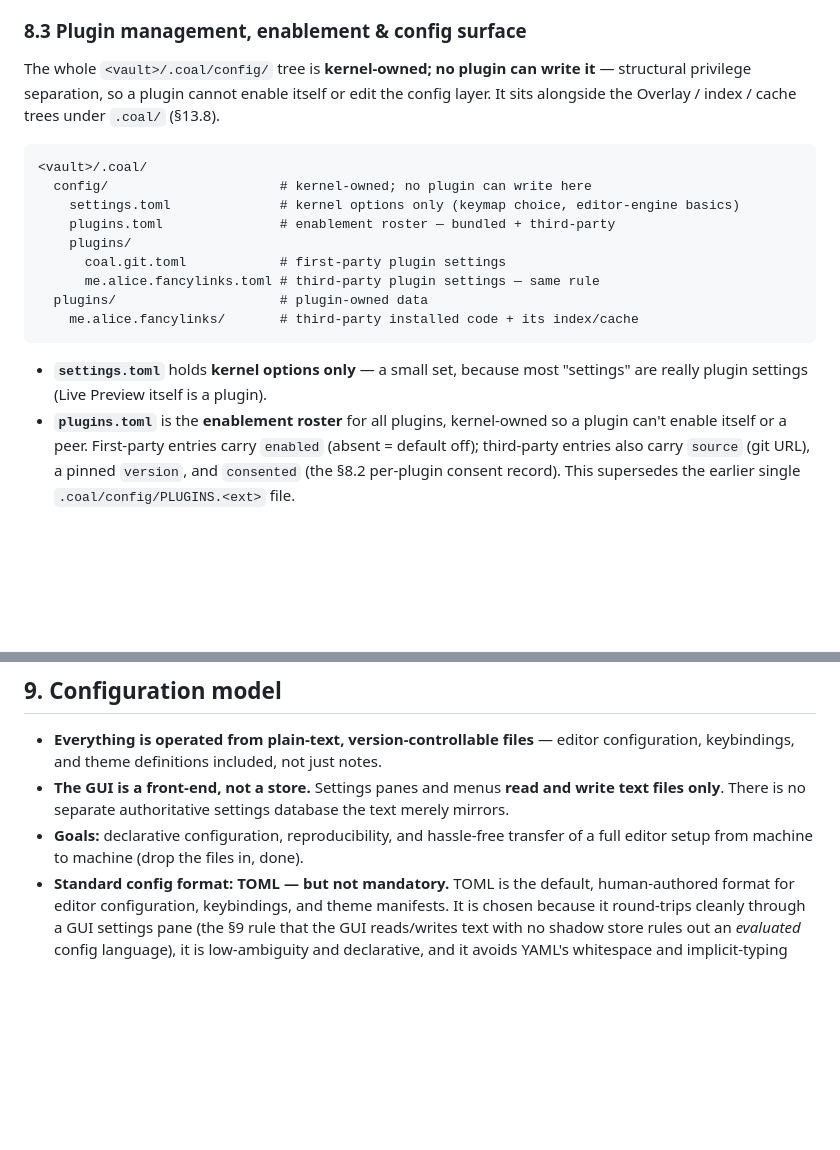
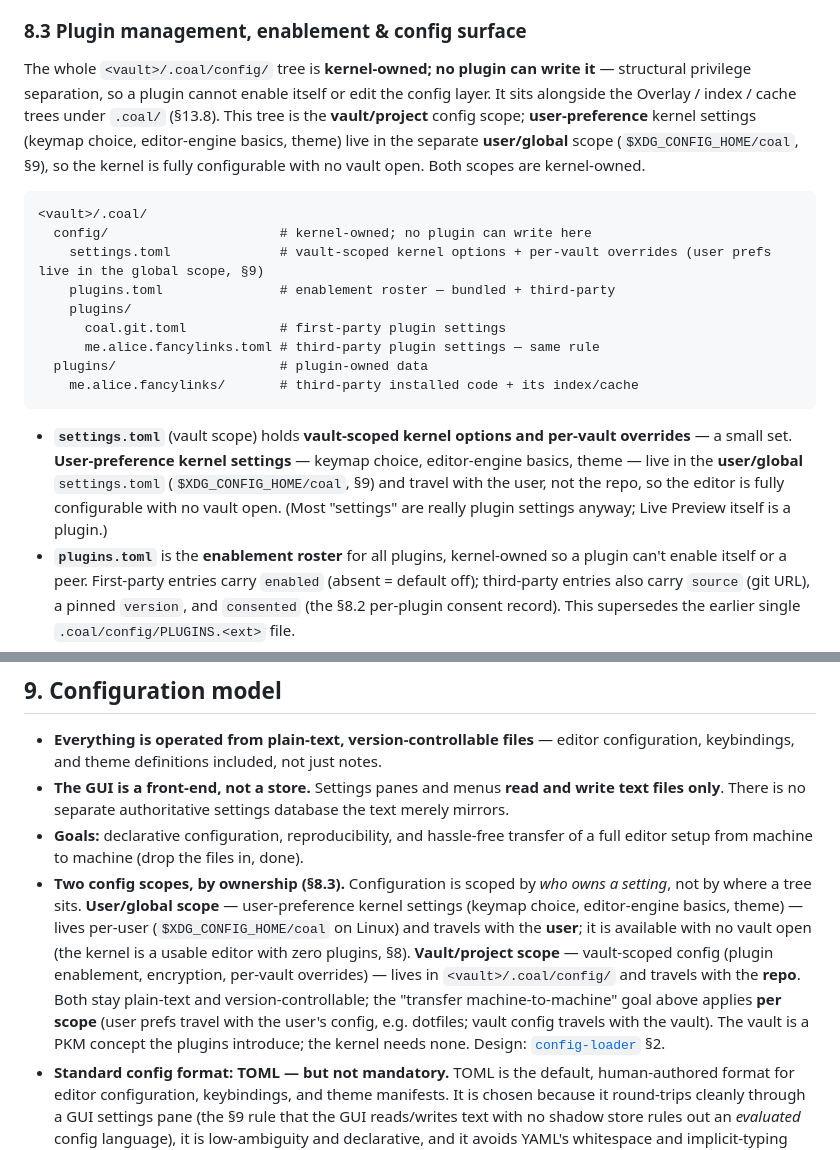
Before and after one commit to gatherer1311/coal, a Markdown page: SPEC.md, 2 parts joined by grey strips. Drawn GitHub-style; blank space fills up the shorter version.

Commit message:
Design the config loader (kernel build-sequence step 3)
Third kernel build-sequence slice: the config loader + the kernel's global (user) config layer.

Design decisions (session):
- Two-scope-by-ownership config model: user-preference kernel settings (keymap, editor
  basics, theme) live per-user ($XDG_CONFIG_HOME/coal) and travel with the user; vault-scoped
  config lives in <vault>/.coal/config/ and travels with the repo. Resolves the 'config has
  no home when no vault is open' gap without walking back the editor-vs-PKM dual identity.
  Amends SPEC §8.3/§9 (folded into this PR) + a dated decision-log entry.
- Step 3 builds only the global layer + the keymap slot (unset; step 4's first-run persists it).
- Pure kernel/config (schema, validation, default template) + thin main/configService; the
  kernel stays dependency-free — the comment-preserving TOML library lives in main.
- @decimalturn/toml-patch (MIT, zero-dep, maintained) for parse + comment-preserving patch;
  writes patch the full parsed object so comments AND foreign keys survive.
- Reactivity = change events + manual reload (core.config.reload); live-watch is a committed
  follow-up designed to slot in behind the same broadcast with no API change.

Spec: docs/superpowers/specs/2026-07-23-config-loader-design.md

````diff
--- a/SPEC.md
+++ b/SPEC.md
@@ -430,12 +430,15 @@ privileged startup/storage seam is detailed in the design doc §11).
 ### 8.3 Plugin management, enablement & config surface
 The whole `<vault>/.coal/config/` tree is **kernel-owned; no plugin can write it** — structural
 privilege separation, so a plugin cannot enable itself or edit the config layer. It sits alongside the
-Overlay / index / cache trees under `.coal/` (§13.8).
+Overlay / index / cache trees under `.coal/` (§13.8). This tree is the **vault/project** config scope;
+**user-preference** kernel settings (keymap choice, editor-engine basics, theme) live in the separate
+**user/global** scope (`$XDG_CONFIG_HOME/coal`, §9), so the kernel is fully configurable with no vault
+open. Both scopes are kernel-owned.
 
 ```
 <vault>/.coal/
   config/                      # kernel-owned; no plugin can write here
-    settings.toml              # kernel options only (keymap choice, editor-engine basics)
+    settings.toml              # vault-scoped kernel options + per-vault overrides (user prefs live in the global scope, §9)
     plugins.toml               # enablement roster — bundled + third-party
     plugins/
       coal.git.toml            # first-party plugin settings
@@ -444,8 +447,11 @@ Overlay / index / cache trees under `.coal/` (§13.8).
     me.alice.fancylinks/       # third-party installed code + its index/cache
 ```
 
-- **`settings.toml`** holds **kernel options only** — a small set, because most "settings" are really
-  plugin settings (Live Preview itself is a plugin).
+- **`settings.toml`** (vault scope) holds **vault-scoped kernel options and per-vault overrides** — a
+  small set. **User-preference kernel settings** — keymap choice, editor-engine basics, theme — live in
+  the **user/global** `settings.toml` (`$XDG_CONFIG_HOME/coal`, §9) and travel with the user, not the
+  repo, so the editor is fully configurable with no vault open. (Most "settings" are really plugin
+  settings anyway; Live Preview itself is a plugin.)
 - **`plugins.toml`** is the **enablement roster** for all plugins, kernel-owned so a plugin can't
   enable itself or a peer. First-party entries carry `enabled` (absent = default off); third-party
   entries also carry `source` (git URL), a pinned `version`, and `consented` (the §8.2 per-plugin
@@ -475,6 +481,16 @@ Overlay / index / cache trees under `.coal/` (§13.8).
   only**. There is no separate authoritative settings database the text merely mirrors.
 - **Goals:** declarative configuration, reproducibility, and hassle-free transfer of a full editor
   setup from machine to machine (drop the files in, done).
+- **Two config scopes, by ownership (§8.3).** Configuration is scoped by *who owns a setting*, not by
+  where a tree sits. **User/global scope** — user-preference kernel settings (keymap choice,
+  editor-engine basics, theme) — lives per-user (`$XDG_CONFIG_HOME/coal` on Linux) and travels with the
+  **user**; it is available with no vault open (the kernel is a usable editor with zero plugins, §8).
+  **Vault/project scope** — vault-scoped config (plugin enablement, encryption, per-vault overrides) —
+  lives in `<vault>/.coal/config/` and travels with the **repo**. Both stay plain-text and
+  version-controllable; the "transfer machine-to-machine" goal above applies **per scope** (user prefs
+  travel with the user's config, e.g. dotfiles; vault config travels with the vault). The vault is a
+  PKM concept the plugins introduce; the kernel needs none. Design:
+  [`config-loader`](docs/superpowers/specs/2026-07-23-config-loader-design.md) §2.
 - **Standard config format: TOML — but not mandatory.** TOML is the default, human-authored format
   for editor configuration, keybindings, and theme manifests. It is chosen because it round-trips
   cleanly through a GUI settings pane (the §9 rule that the GUI reads/writes text with no shadow
````
Also changed, not shown: other parts of SPEC.md (+1 -0 lines), 2 other files.
